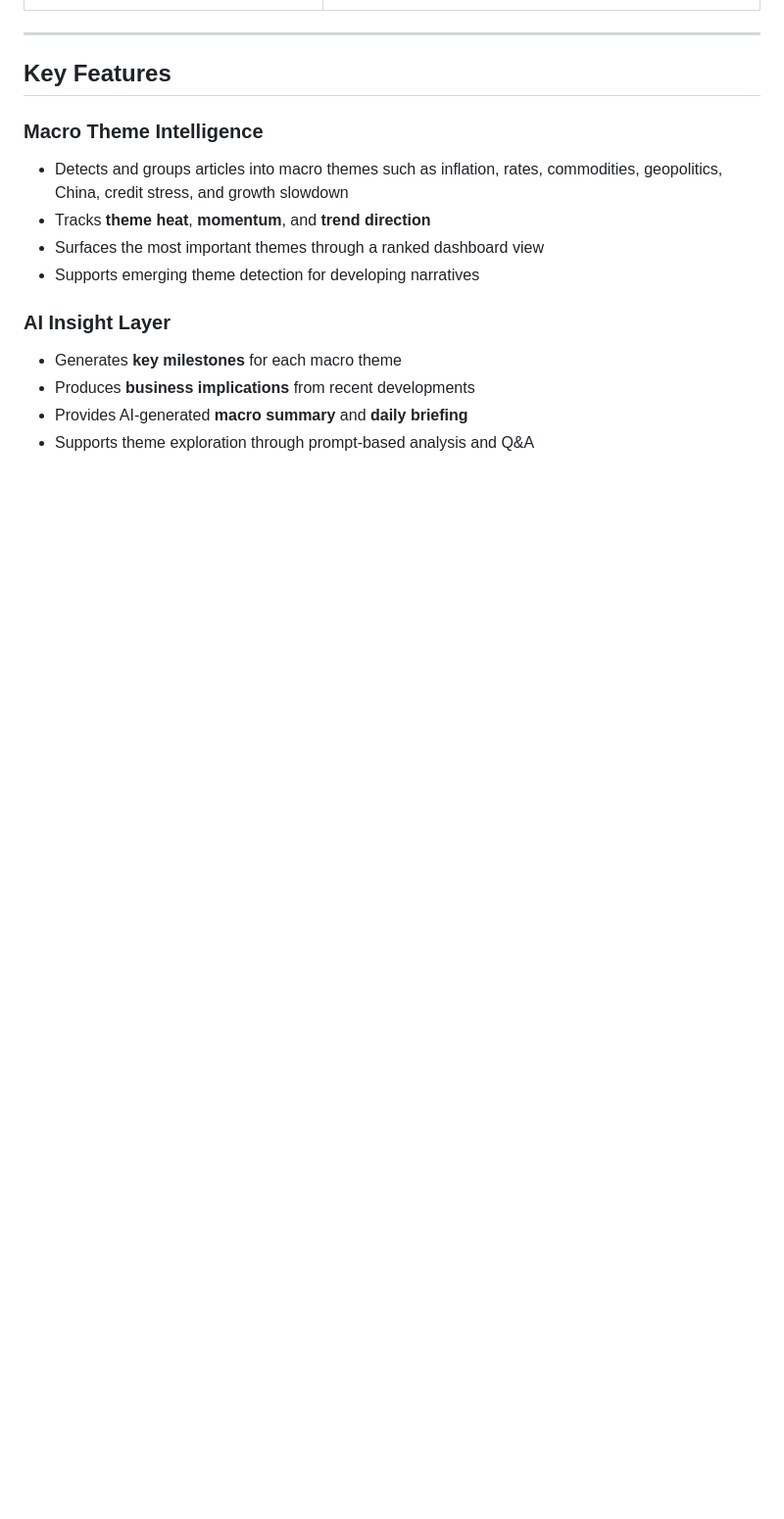
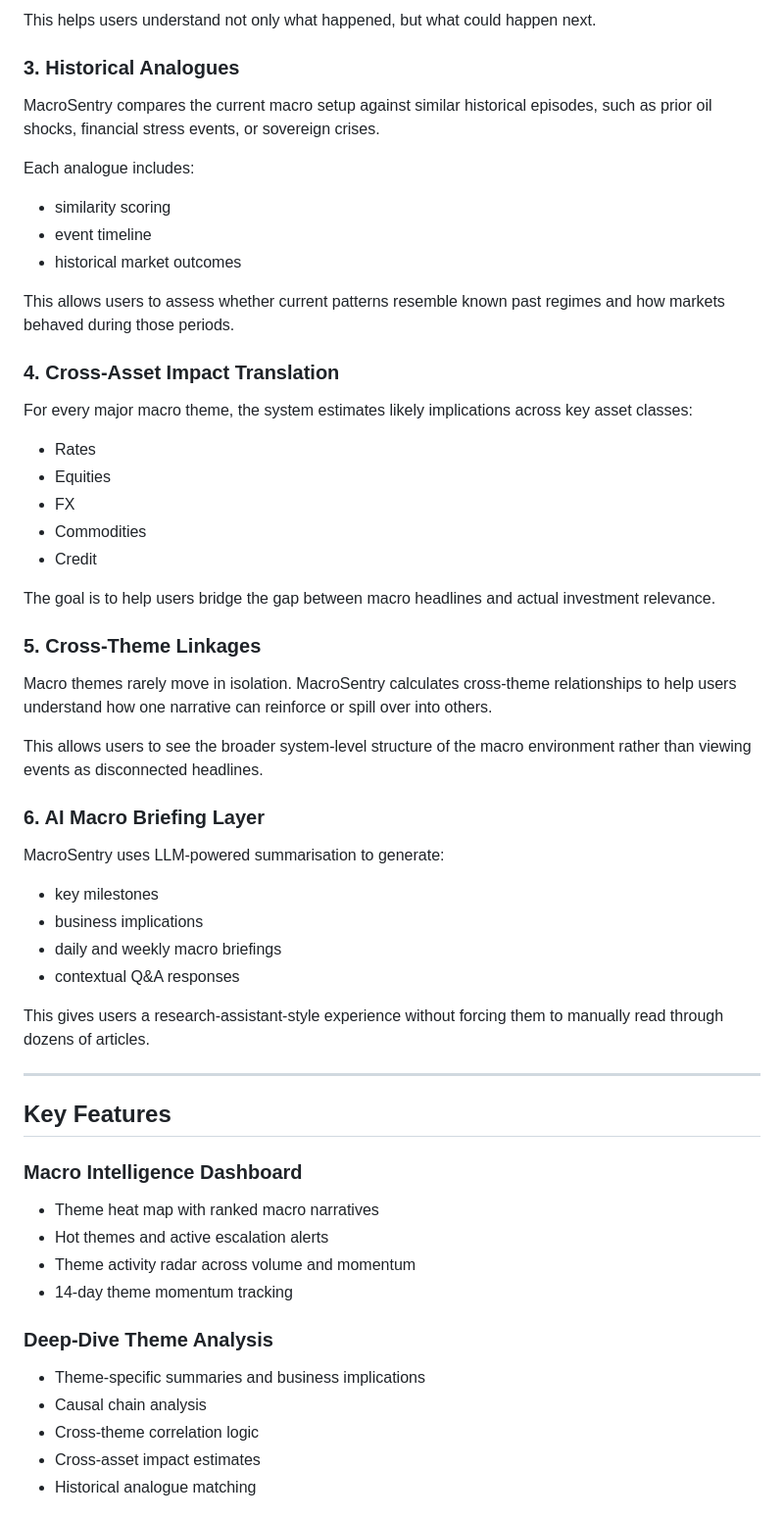
Before and after one commit to ziyanhoon/MacroSentry, a Markdown page: README.md, the part around one of its changes. Shown at 98% size. Rendered like a GitHub page; blank space fills up the shorter version.

```diff
--- a/README.md
+++ b/README.md
@@ -30,17 +49,54 @@ It combines:
+This helps users understand not only what happened, but what could happen next.
+
+### 3. Historical Analogues
+MacroSentry compares the current macro setup against similar historical episodes, such as prior oil shocks, financial stress events, or sovereign crises.
+
+Each analogue includes:
+- similarity scoring
+- event timeline
+- historical market outcomes
+
+This allows users to assess whether current patterns resemble known past regimes and how markets behaved during those periods.
+
+### 4. Cross-Asset Impact Translation
+For every major macro theme, the system estimates likely implications across key asset classes:
+
+- Rates
+- Equities
+- FX
+- Commodities
+- Credit
+
+The goal is to help users bridge the gap between macro headlines and actual investment relevance.
+
+### 5. Cross-Theme Linkages
+Macro themes rarely move in isolation. MacroSentry calculates cross-theme relationships to help users understand how one narrative can reinforce or spill over into others.
+
+This allows users to see the broader system-level structure of the macro environment rather than viewing events as disconnected headlines.
+
+### 6. AI Macro Briefing Layer
+MacroSentry uses LLM-powered summarisation to generate:
+- key milestones
+- business implications
+- daily and weekly macro briefings
+- contextual Q&A responses
+
+This gives users a research-assistant-style experience without forcing them to manually read through dozens of articles.
 
 ---
 
 ## Key Features
 
-### Macro Theme Intelligence
-- Detects and groups articles into macro themes such as inflation, rates, commodities, geopolitics, China, credit stress, and growth slowdown
-- Tracks **theme heat**, **momentum**, and **trend direction**
-- Surfaces the most important themes through a ranked dashboard view
-- Supports emerging theme detection for developing narratives
+### Macro Intelligence Dashboard
+- Theme heat map with ranked macro narratives
+- Hot themes and active escalation alerts
+- Theme activity radar across volume and momentum
+- 14-day theme momentum tracking
 
-### AI Insight Layer
-- Generates **key milestones** for each macro theme
-- Produces **business implications** from recent developments
-- Provides AI-generated **macro summary** and **daily briefing**
-- Supports theme exploration through prompt-based analysis and Q&A
+### Deep-Dive Theme Analysis
+- Theme-specific summaries and business implications
+- Causal chain analysis
+- Cross-theme correlation logic
+- Cross-asset impact estimates
+- Historical analogue matching
 
```
Also changed, not shown: other parts of README.md (+150 -18 lines).
